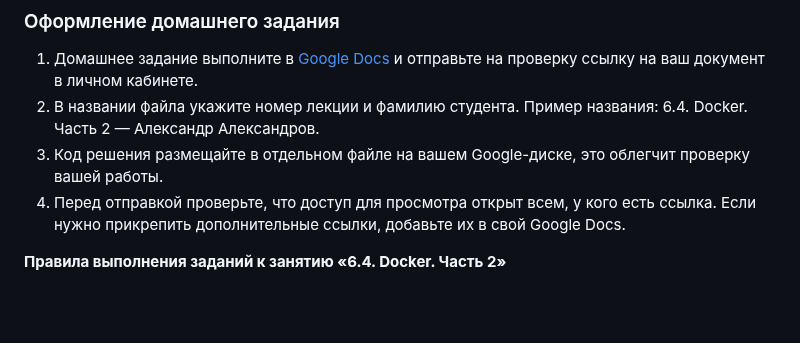
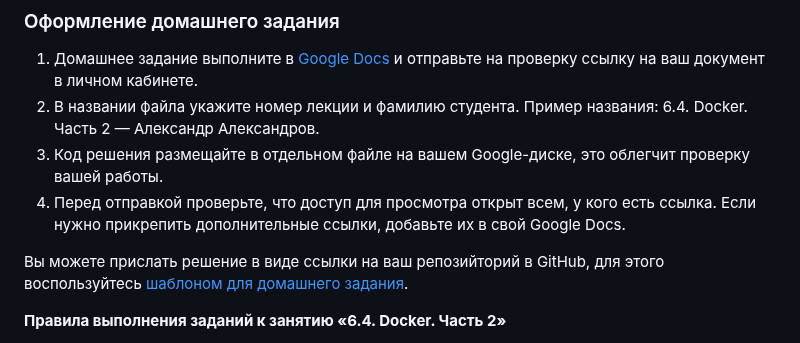
Before and after one commit to netology-code/sdvps-homeworks, a Markdown page: 6-04-new.md, the part around the change. Drawn GitHub-style; blank space fills up the shorter version.

```diff
--- a/6-04-new.md
+++ b/6-04-new.md
@@ -6,6 +6,8 @@
 1. В названии файла укажите номер лекции и фамилию студента. Пример названия: 6.4. Docker. Часть 2 — Александр Александров.
 2. Код решения размещайте в отдельном файле на вашем Google-диске, это облегчит проверку вашей работы.
 3. Перед отправкой проверьте, что доступ для просмотра открыт всем, у кого есть ссылка. Если нужно прикрепить дополнительные ссылки, добавьте их в свой Google Docs.
+
+Вы можете прислать решение в виде ссылки на ваш репозийторий в GitHub, для этого воспользуйтесь [шаблоном для домашнего задания](https://github.com/netology-code/sys-pattern-homework).
 
 **Правила выполнения заданий к занятию «6.4. Docker. Часть 2»**
 
```
